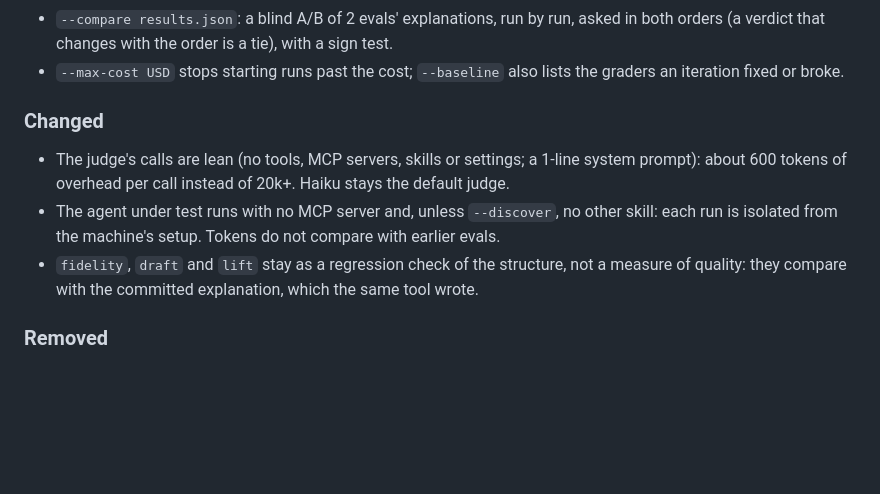
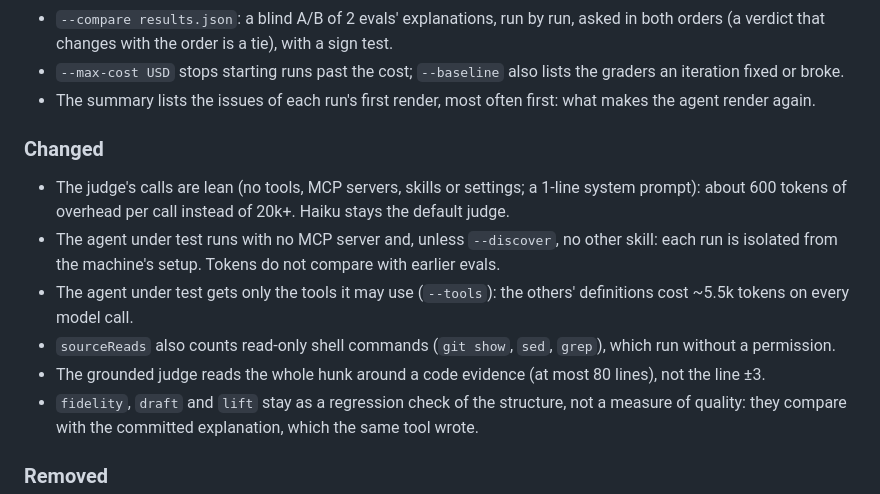
Before and after one commit to denjamio/explain-change, a Markdown page: CHANGELOG.md, the part around the change. Drawn GitHub-style; blank space fills up the shorter version.

Commit message:
docs(changelog): eval tools, first-render issues, source reads, grounded excerpt
Co-Authored-By: Claude Opus 5.5 <noreply@anthropic.com>

```diff
--- a/CHANGELOG.md
+++ b/CHANGELOG.md
@@ -24,12 +24,17 @@ All notable changes to this project are documented here. The format follows
   changes with the order is a tie), with a sign test.
 - `--max-cost USD` stops starting runs past the cost; `--baseline` also lists the graders an iteration fixed or
   broke.
+- The summary lists the issues of each run's first render, most often first: what makes the agent render again.
 
 ### Changed
 - The judge's calls are lean (no tools, MCP servers, skills or settings; a 1-line system prompt): about 600 tokens
   of overhead per call instead of 20k+. Haiku stays the default judge.
 - The agent under test runs with no MCP server and, unless `--discover`, no other skill: each run is isolated from
   the machine's setup. Tokens do not compare with earlier evals.
+- The agent under test gets only the tools it may use (`--tools`): the others' definitions cost ~5.5k tokens on
+  every model call.
+- `sourceReads` also counts read-only shell commands (`git show`, `sed`, `grep`), which run without a permission.
+- The grounded judge reads the whole hunk around a code evidence (at most 80 lines), not the line ±3.
 - `fidelity`, `draft` and `lift` stay as a regression check of the structure, not a measure of quality: they compare
   with the committed explanation, which the same tool wrote.
 
```
